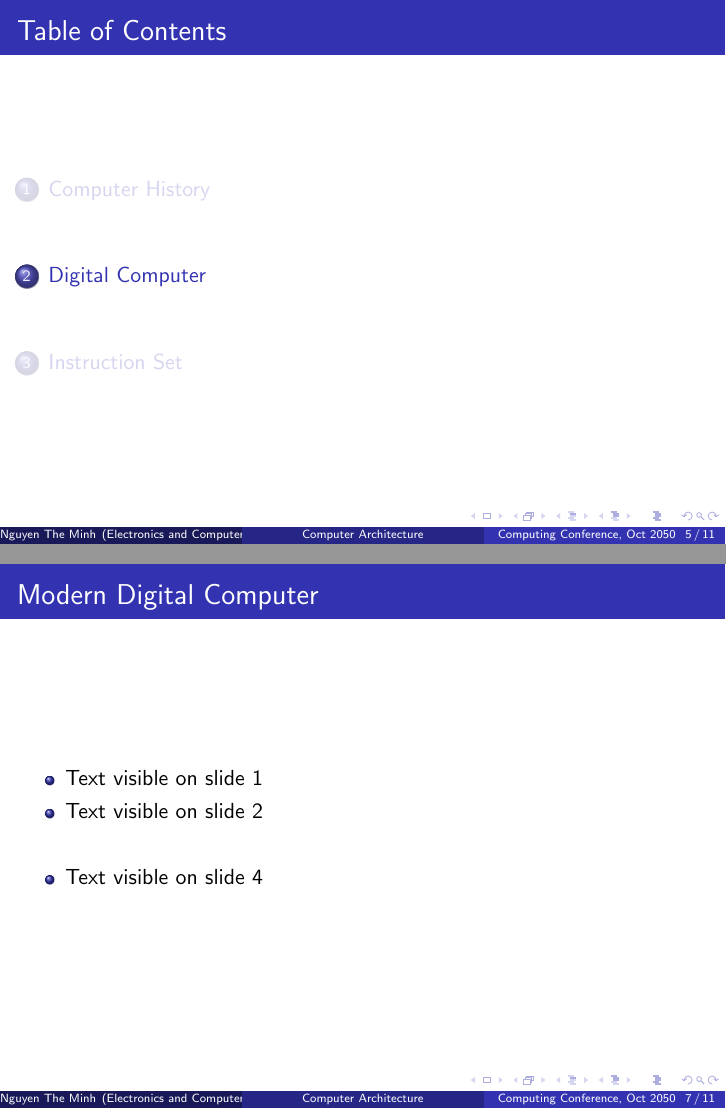
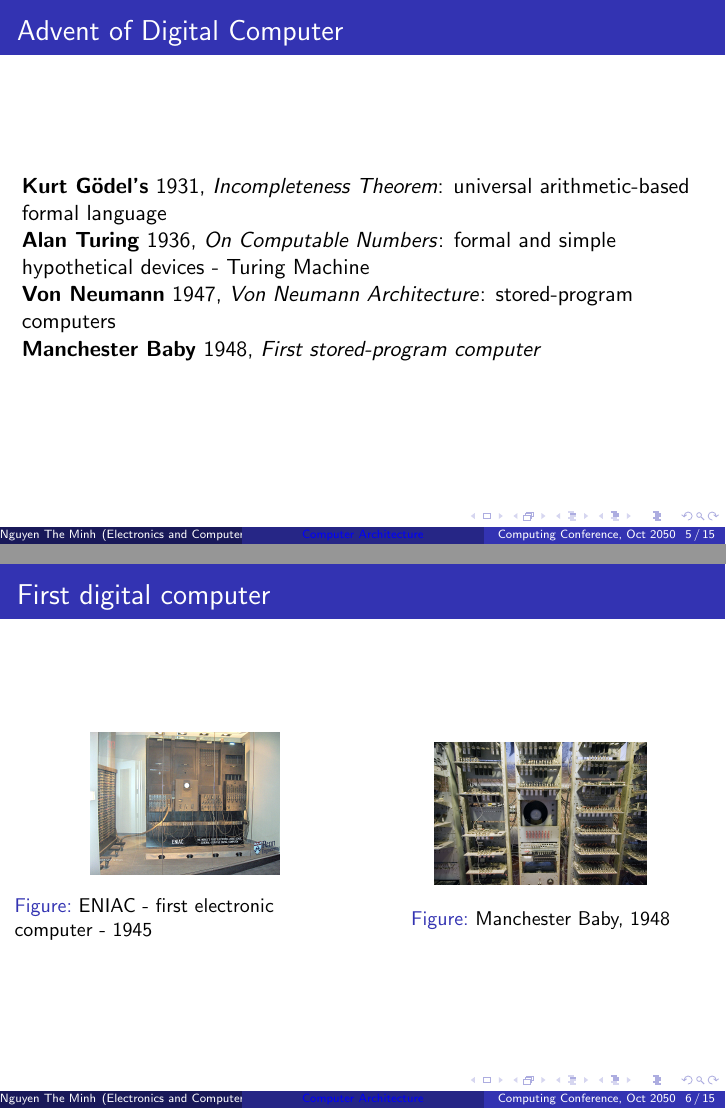
Before and after one commit to minhpro/cs-notes, LaTeX slides (computer-architecture/computer-architecture.tex): pages 5 and 10 of 16 before the commit and pages 8 and 9 of 20 after it, joined at a grey line. Compiled offline with pdfLaTeX.

Commit message:
Slide computer architecture

```diff
--- a/computer-architecture/computer-architecture.tex
+++ b/computer-architecture/computer-architecture.tex
@@ -14,7 +25,7 @@
 \subtitle{What computer contains and how it works}
 
 \author{Nguyen The Minh}
-\institute{Electronics and Computer Science Institute}
+\institute{Electronics and Computer Science Home}
 \date{Computing Conference, Oct 2050}
 
 %\logo{\includegraphics[height=1.5cm]{atom.png}}
@@ -64,12 +75,36 @@
     \caption{1833, Analytical Engine, London Museum}
 \end{figure}
 \end{columns}
+
 \end{frame}
 
-\section{Digital Computer}
+\begin{frame}
+\frametitle{Advent of Digital Computer}
+
+\textbf{Kurt Gödel's} 1931, \textit{Incompleteness Theorem}: universal arithmetic-based formal language \pause
+
+\textbf{Alan Turing} 1936, \textit{On Computable Numbers}:  formal and simple hypothetical devices - Turing Machine  \pause
+
+\textbf{Von Neumann} 1947, \textit{Von Neumann Architecture}: stored-program computers \pause
+
+\textbf{Manchester Baby} 1948, \textit{First stored-program computer}
+
+\end{frame}
 
 \begin{frame}
 \frametitle{First digital computer}
+
+\begin{columns}
+\column{0.5\textwidth}
 \begin{figure}[h!]
   \includegraphics[height=2.5cm]{img/ENIAC.jpg}
-    \caption{ENIAC - first electronic programmable computer - 1945}
+    \caption{ENIAC - first electronic computer - 1945}
+\end{figure}
+\column{0.5\textwidth}
+\begin{figure}[h!]
+  \includegraphics[height=2.5cm]{img/manchester_baby.jpg}
+    \caption{Manchester Baby, 1948}
+\end{figure}
+\end{columns}
+
+\end{frame}
@@ -77,10 +138,3 @@
 \end{frame}
 
 \begin{frame}
-\frametitle{Modern Digital Computer}
-\begin{itemize}
-    \item<1-> Text visible on slide 1
-    \item<2-> Text visible on slide 2
-    \item<3> Text visible on slides 3
-    \item<4-> Text visible on slide 4
-\end{itemize}
```
Also changed, not shown: computer-architecture/img/IC.jpeg (added), computer-architecture/img/computer_architecture-simiconductor.png (added), computer-architecture/img/instruction-excution-stages.png (added), computer-architecture/img/manchester_baby.jpg (added), computer-architecture/img/microprocessor.jpg (added), computer-architecture/img/mosfet.jpg (added), computer-architecture/img/multicycle-processor.png (added), computer-architecture/img/silic.jpeg (added), computer-architecture/img/simiconductor.jpg (added), computer-architecture/computer-architecture.tex (58 more changed lines), 1 other file.
